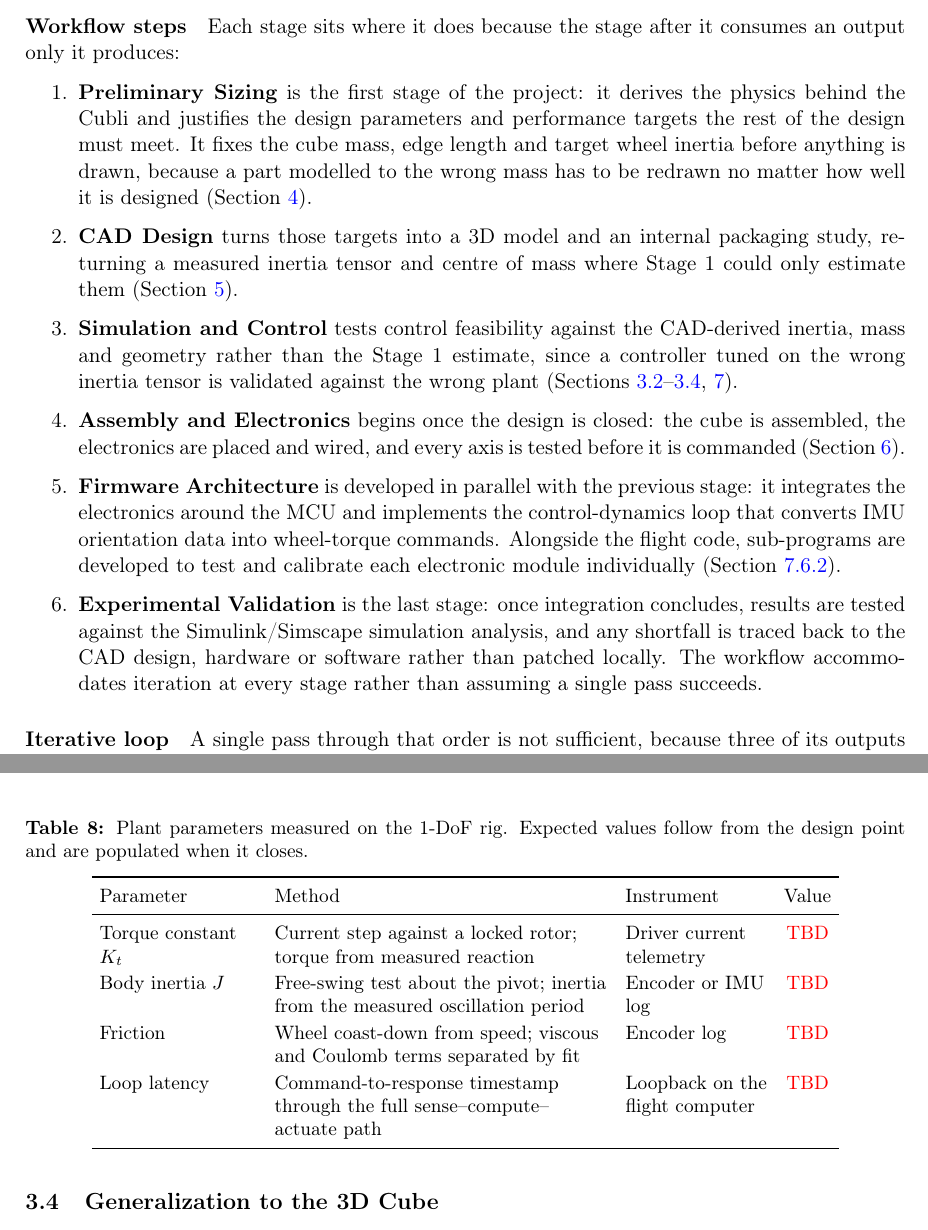
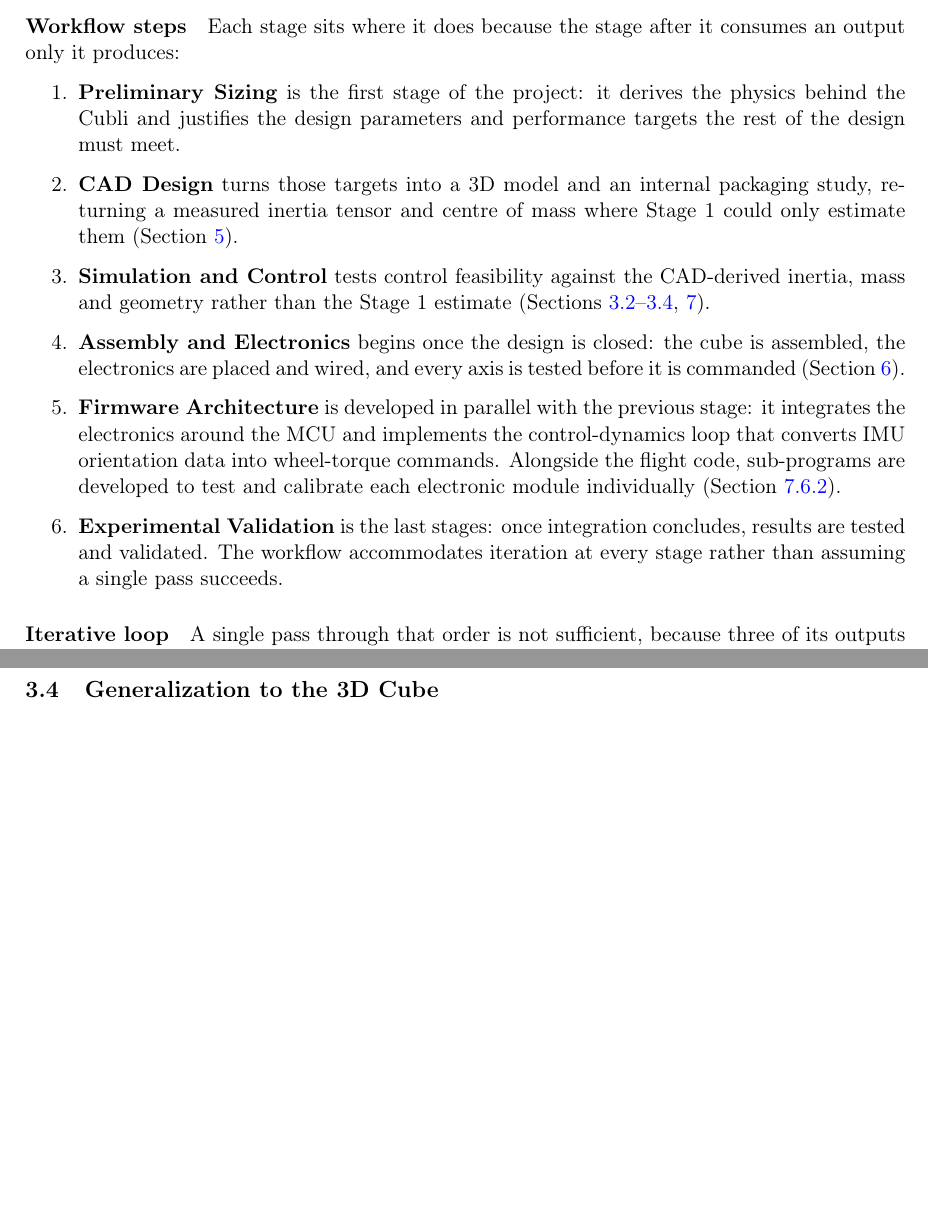
Before and after one commit to pablourioste/Cubli_Space_Challenges_2026, a LaTeX document (main.tex, which reads sections/04_methodology.tex): two parts of pages 22 and 25 of 74 before the commit and two parts of pages 22 and 24 of 73 after it, joined at a grey line, cut so that both start at the same text, the shorter picture padded with empty space. Compiled offline with pdfLaTeX.

Commit message:
Updates from Overleaf

```diff
--- a/sections/04_methodology.tex
+++ b/sections/04_methodology.tex
@@ -34,17 +34,12 @@ after it consumes an output only it produces:
 \begin{enumerate}
 \item \textbf{Preliminary Sizing} is the first stage of the project: it derives
   the physics behind the Cubli and justifies the design parameters and
-  performance targets the rest of the design must meet. It fixes the cube
-  mass, edge length and target wheel inertia before anything is drawn, because a
-  part modelled to the wrong mass has to be redrawn no matter how well it is
-  designed (Section~\ref{sec:sizing}).
+  performance targets the rest of the design must meet.
 \item \textbf{CAD Design} turns those targets into a
   3D model and an internal packaging study, returning a measured inertia
   tensor and centre of mass where Stage~1 could only estimate them (Section~\ref{sec:cad}).
 \item \textbf{Simulation and Control} tests control feasibility against the
-  CAD-derived inertia, mass and geometry rather than the Stage~1 estimate,
-  since a controller tuned on the wrong
-  inertia tensor is validated against the wrong plant (Sections~\ref{sec:2dmodel}--\ref{sec:3dmodel},
+  CAD-derived inertia, mass and geometry rather than the Stage~1 estimate (Sections~\ref{sec:2dmodel}--\ref{sec:3dmodel},
   \ref{sec:control_algorithms}).
 \item \textbf{Assembly and Electronics} begins once the design is closed: the
   cube is assembled, the electronics are placed and wired, and every axis is
@@ -55,10 +50,8 @@ after it consumes an output only it produces:
   wheel-torque commands. Alongside the flight code, sub-programs are
   developed to test and calibrate each electronic module individually
   (Section~\ref{sec:control_sw}).
-\item \textbf{Experimental Validation} is the last stage: once integration
-  concludes, results are tested against the Simulink/Simscape simulation
-  analysis, and any shortfall is traced back to the CAD design, hardware or
-  software rather than patched locally. The workflow accommodates iteration at
+\item \textbf{Experimental Validation} is the last stages: once integration
+  concludes, results are tested and validated. The workflow accommodates iteration at
   every stage rather than assuming a single pass succeeds.
 \end{enumerate}
 
@@ -194,24 +187,6 @@ correction to something else. These measured values replace the CAD/datasheet
 estimates of Table~\ref{tab:params} before the control gains used on hardware
 are finalised (Section~\ref{sec:control_algorithms}).
 
-\begin{table}[htbp]
-\centering
-\caption[Plant parameters measured on the 1-DoF rig]{Plant parameters measured on the 1-DoF rig. Expected values follow from
-the design point and are populated when it closes.}
-\label{tab:paramid_methods}
-\small
-\setlength{\tabcolsep}{4pt}
-\begin{tabular}{L{2.9cm} L{6.1cm} L{2.6cm} c}
-\toprule
-Parameter & Method & Instrument & Value \\
-\midrule
-Torque constant $K_t$ & Current step against a locked rotor; torque from measured reaction & Driver current telemetry & \textcolor{red}{TBD} \\
-Body inertia $J$ & Free-swing test about the pivot; inertia from the measured oscillation period & Encoder or IMU log & \textcolor{red}{TBD} \\
-Friction & Wheel coast-down from speed; viscous and Coulomb terms separated by fit & Encoder log & \textcolor{red}{TBD} \\
-Loop latency & Command-to-response timestamp through the full sense--compute--actuate path & Loopback on the flight computer & \textcolor{red}{TBD} \\
-\bottomrule
-\end{tabular}
-\end{table}
 
 Tolerances are stated with the measured values, since a parameter without a
 tolerance cannot support the robustness sweep of Section~\ref{sec:control_algorithms}
```
Also changed, not shown: sections/03_preliminary_sizing.tex (+1 -1 lines).
